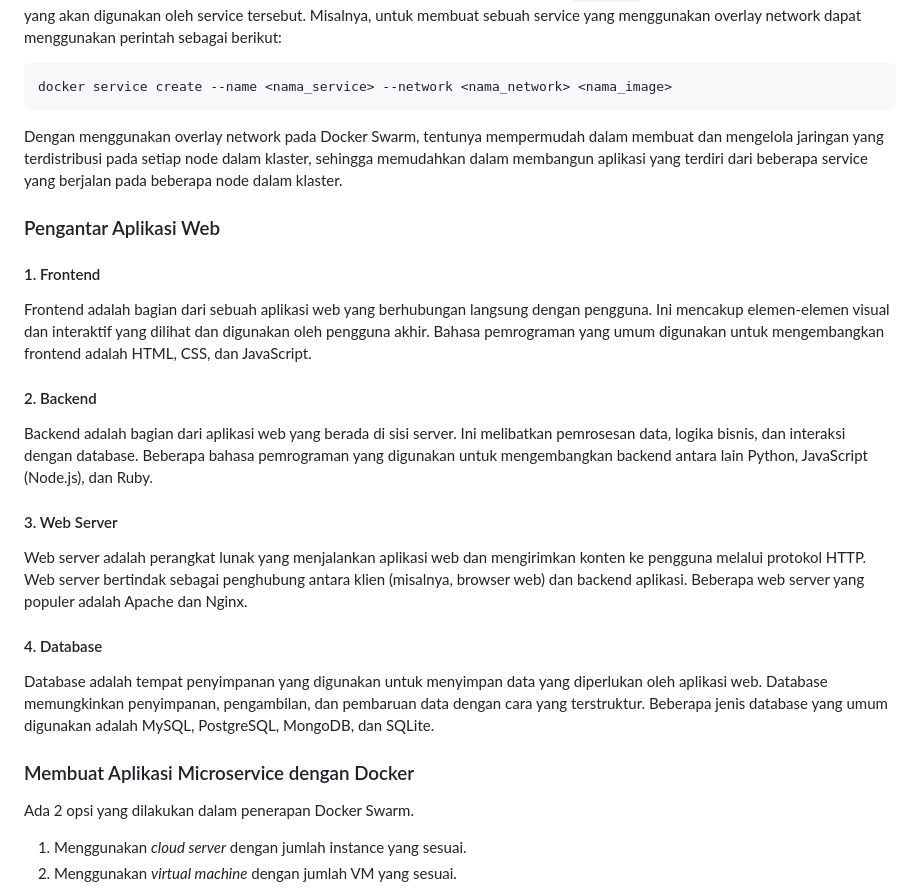
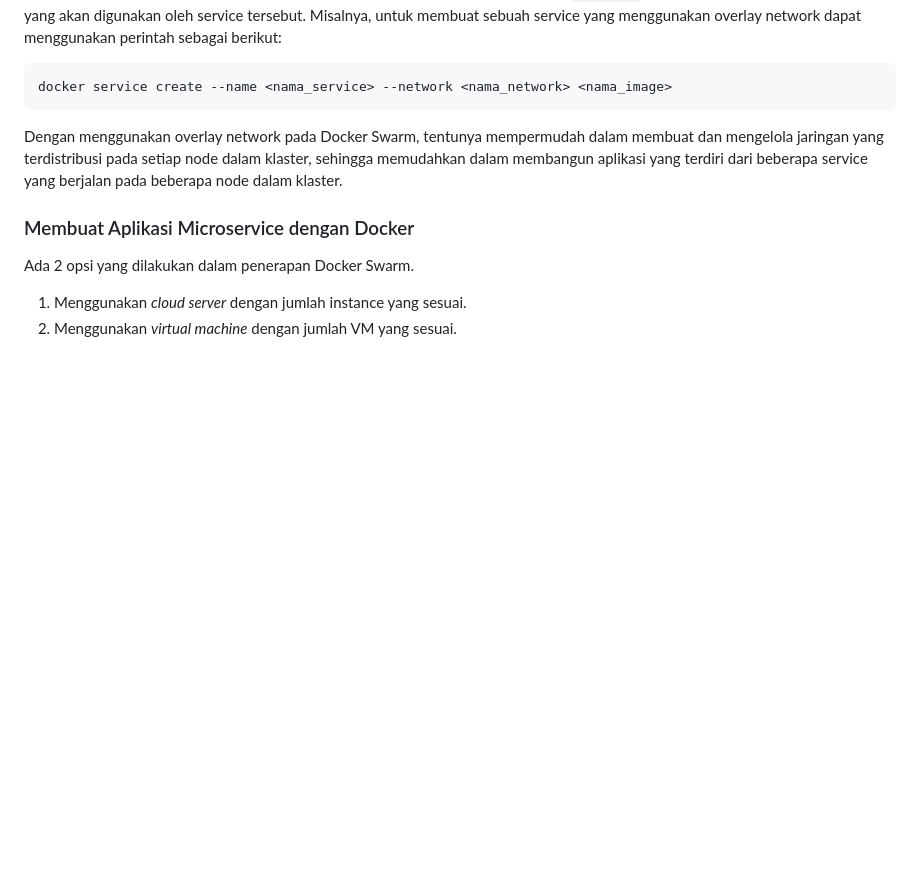
Before and after one commit to arsitektur-jaringan-komputer/Pelatihan-Docker, a Markdown page: 4. Membangun Aplikasi di Docker/README.md, the part around the change printed below. GitHub-like rendering; blank space fills up the shorter version.

````diff
--- a/4. Membangun Aplikasi di Docker/README.md
+++ b/4. Membangun Aplikasi di Docker/README.md
@@ -239,24 +240,6 @@ docker service create --name <nama_service> --network <nama_network> <nama_image
 ```
 Dengan menggunakan overlay network pada Docker Swarm, tentunya mempermudah dalam membuat dan mengelola jaringan yang terdistribusi pada setiap node dalam klaster, sehingga memudahkan dalam membangun aplikasi yang terdiri dari beberapa service yang berjalan pada beberapa node dalam klaster.
 
-### Pengantar Aplikasi Web
-
-#### 1. Frontend
-
-Frontend adalah bagian dari sebuah aplikasi web yang berhubungan langsung dengan pengguna. Ini mencakup elemen-elemen visual dan interaktif yang dilihat dan digunakan oleh pengguna akhir. Bahasa pemrograman yang umum digunakan untuk mengembangkan frontend adalah HTML, CSS, dan JavaScript.
-
-#### 2. Backend
-
-Backend adalah bagian dari aplikasi web yang berada di sisi server. Ini melibatkan pemrosesan data, logika bisnis, dan interaksi dengan database. Beberapa bahasa pemrograman yang digunakan untuk mengembangkan backend antara lain Python, JavaScript (Node.js), dan Ruby.
-
-#### 3. Web Server
-
-Web server adalah perangkat lunak yang menjalankan aplikasi web dan mengirimkan konten ke pengguna melalui protokol HTTP. Web server bertindak sebagai penghubung antara klien (misalnya, browser web) dan backend aplikasi. Beberapa web server yang populer adalah Apache dan Nginx.
-
-#### 4. Database
-
-Database adalah tempat penyimpanan yang digunakan untuk menyimpan data yang diperlukan oleh aplikasi web. Database memungkinkan penyimpanan, pengambilan, dan pembaruan data dengan cara yang terstruktur. Beberapa jenis database yang umum digunakan adalah MySQL, PostgreSQL, MongoDB, dan SQLite.
-
 ### Membuat Aplikasi Microservice dengan Docker
 
 Ada 2 opsi yang dilakukan dalam penerapan Docker Swarm.
````
Also changed, not shown: other parts of 4. Membangun Aplikasi di Docker/README.md (+23 -2 lines).
